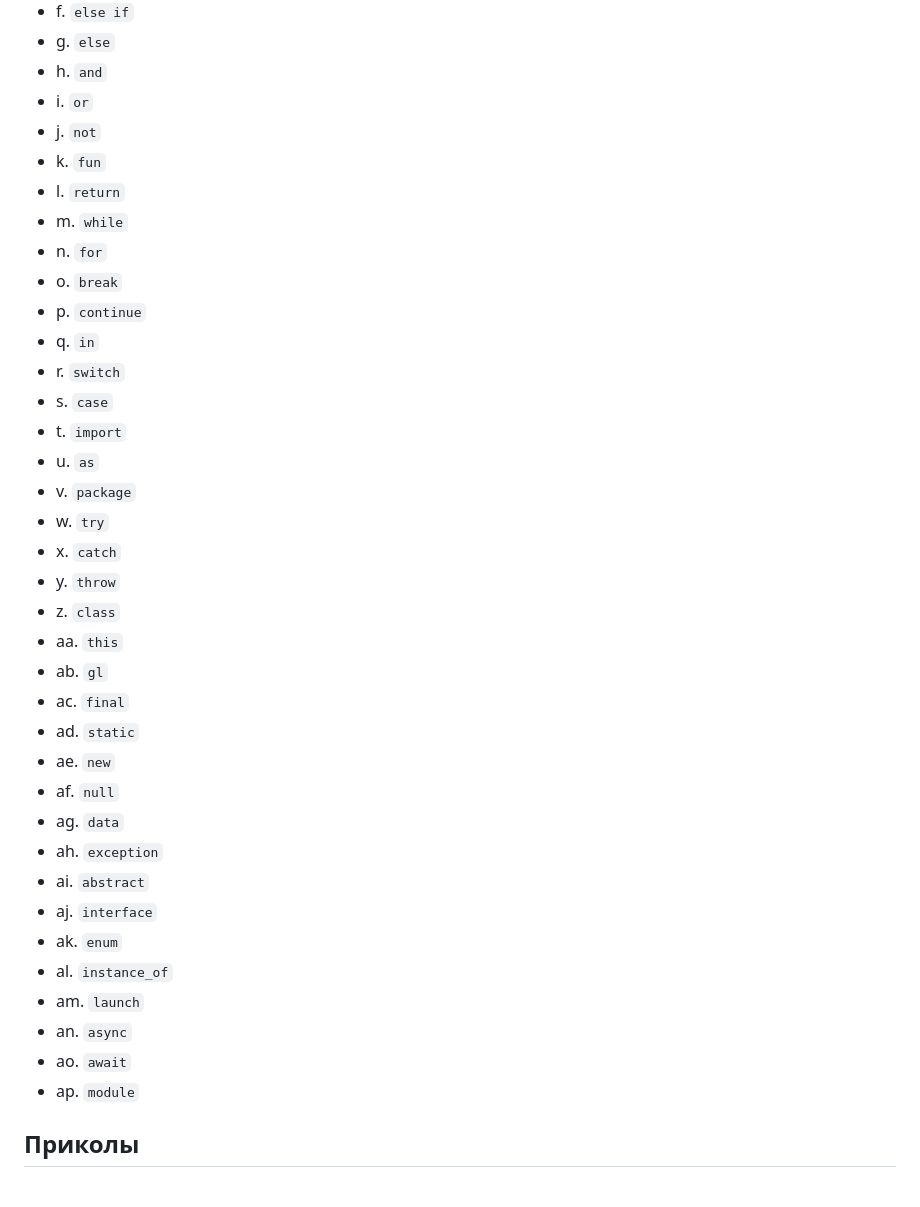
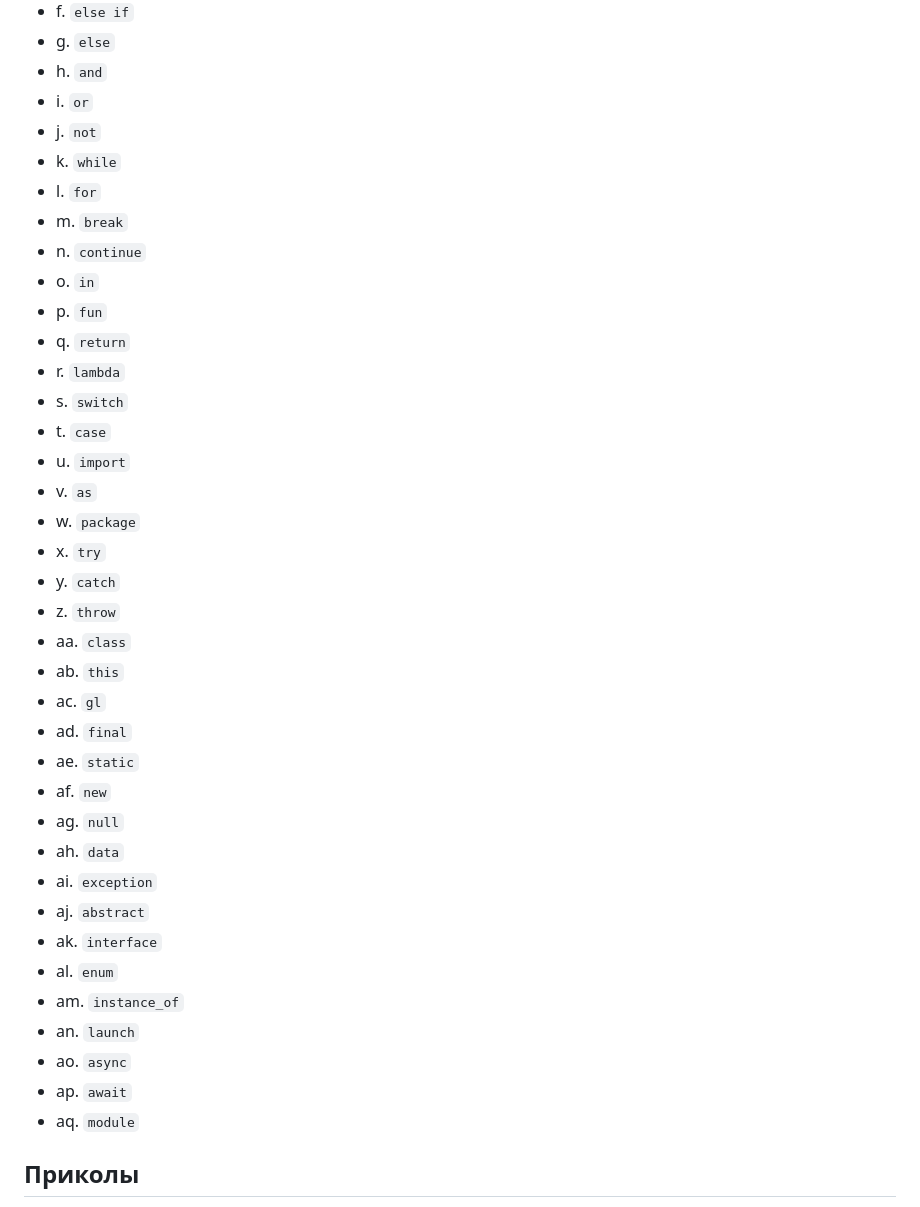
Before and after one commit to diyarKeK/Lit, a Markdown page: LIT'S_SYNTAX.md, the part around the change. Drawn GitHub-style.

```diff
--- a/LIT'S_SYNTAX.md
+++ b/LIT'S_SYNTAX.md
@@ -957,38 +957,39 @@ throw. А если и произошла ошибка срабатывается
   - h. `and`
   - i. `or`
   - j. `not`
-  - k. `fun`
-  - l. `return`
-  - m. `while`
-  - n. `for`
-  - o. `break`
-  - p. `continue`
-  - q. `in`
-  - r. `switch`
-  - s. `case`
-  - t. `import`
-  - u. `as`
-  - v. `package`
-  - w. `try`
-  - x. `catch`
-  - y. `throw`
-  - z. `class`
-  - aa. `this`
-  - ab. `gl`
-  - ac. `final`
-  - ad. `static`
-  - ae. `new`
-  - af. `null`
-  - ag. `data`
-  - ah. `exception`
-  - ai. `abstract`
-  - aj. `interface`
-  - ak. `enum`
-  - al. `instance_of`
-  - am. `launch`
-  - an. `async`
-  - ao. `await`
-  - ap. `module`
+  - k. `while`
+  - l. `for`
+  - m. `break`
+  - n. `continue`
+  - o. `in`
+  - p. `fun`
+  - q. `return`
+  - r. `lambda`
+  - s. `switch`
+  - t. `case`
+  - u. `import`
+  - v. `as`
+  - w. `package`
+  - x. `try`
+  - y. `catch`
+  - z. `throw`
+  - aa. `class`
+  - ab. `this`
+  - ac. `gl`
+  - ad. `final`
+  - ae. `static`
+  - af. `new`
+  - ag. `null`
+  - ah. `data`
+  - ai. `exception`
+  - aj. `abstract`
+  - ak. `interface`
+  - al. `enum`
+  - am. `instance_of`
+  - an. `launch`
+  - ao. `async`
+  - ap. `await`
+  - aq. `module`
 
 ## Приколы
   - a. Если человек сделал программу
```
